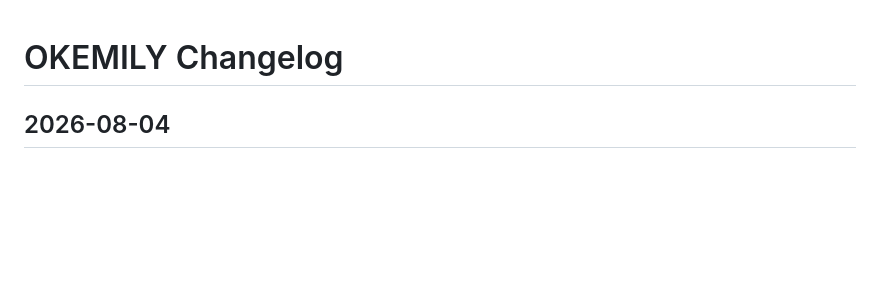
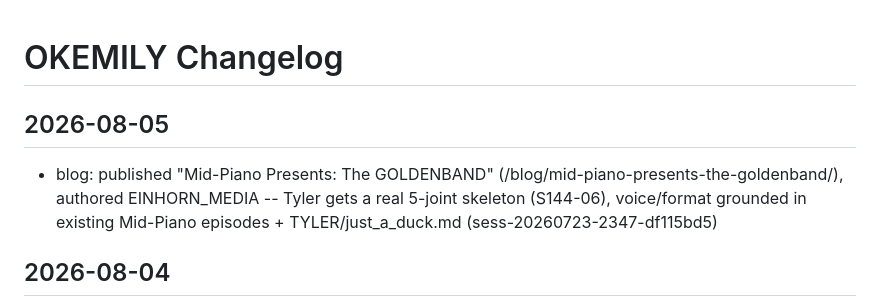
Before and after one commit to emilyspringerton/OKEMILY, a Markdown page: CHANGELOG.md, the part around the change. GitHub-like rendering; blank space fills up the shorter version.

Commit message:
changelog(OKEMILY): blog: published "Mid-Piano Presents: The GOLDENBAND" (/blog…

```diff
--- a/CHANGELOG.md
+++ b/CHANGELOG.md
@@ -1,4 +1,9 @@
 # OKEMILY Changelog
+
+## 2026-08-05
+
+- blog: published "Mid-Piano Presents: The GOLDENBAND" (/blog/mid-piano-presents-the-goldenband/), authored EINHORN_MEDIA -- Tyler gets a real 5-joint skeleton (S144-06), voice/format grounded in existing Mid-Piano episodes + TYLER/just_a_duck.md (sess-20260723-2347-df115bd5)
+
 
 ## 2026-08-04
 - content: published "The Shape of the Stack" (`/blog/the-shape-of-the-stack/`), a first-person
```
